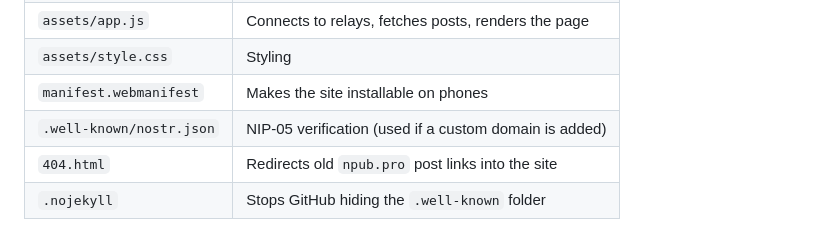
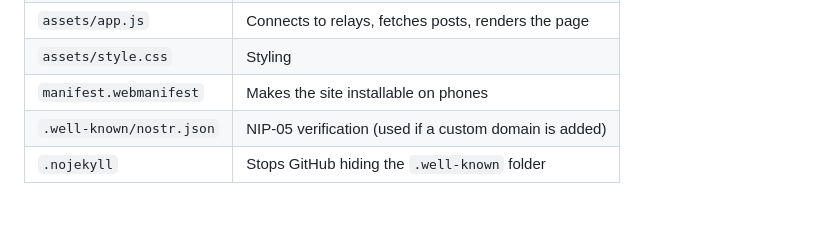
Before and after one commit to Northants-Bitcoin-Network/Simple-NOSTR-website, a Markdown page: README.md, the part around the change. Drawn GitHub-style.

Commit message:
Drop the 404.html row from the README
Co-Authored-By: Claude Opus 5 <noreply@anthropic.com>

```diff
--- a/README.md
+++ b/README.md
@@ -69,5 +69,4 @@ posts get permalinks too (`#/note/note1…`).
 | `assets/style.css` | Styling |
 | `manifest.webmanifest` | Makes the site installable on phones |
 | `.well-known/nostr.json` | NIP-05 verification (used if a custom domain is added) |
-| `404.html` | Redirects old `npub.pro` post links into the site |
 | `.nojekyll` | Stops GitHub hiding the `.well-known` folder |
```
